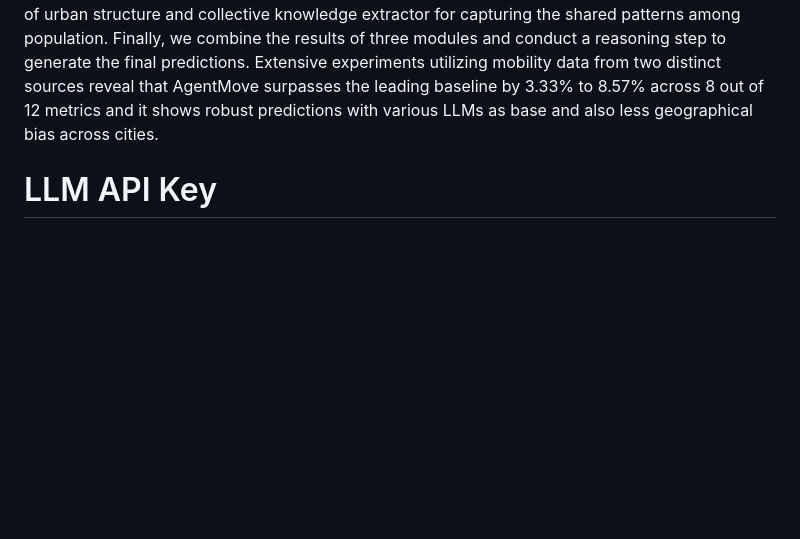
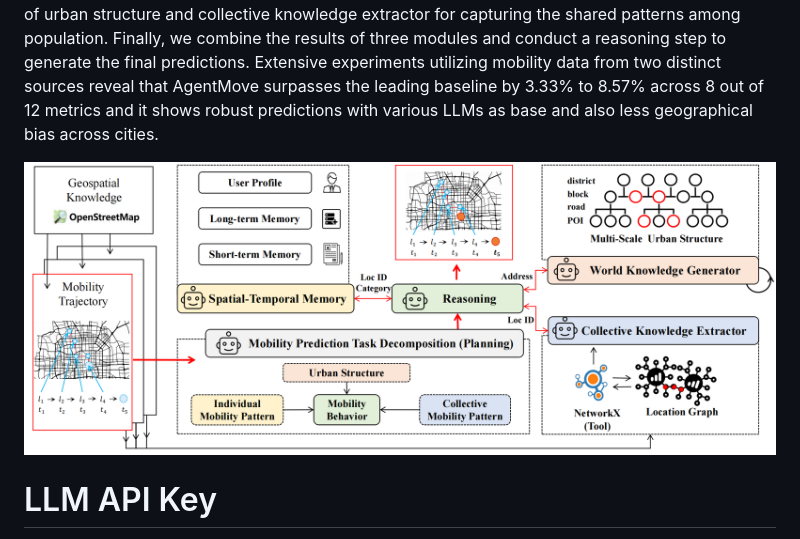
Before and after one commit to tsinghua-fib-lab/AgentMove, a Markdown page: README.md, the part around the change. Rendered like a GitHub page; pictures changed too: assets/framework.png (added); blank space fills up the shorter version.

Commit message:
upload framework

```diff
--- a/README.md
+++ b/README.md
@@ -5,6 +5,8 @@ AgentMove: A Large Language Model based Agentic Framework for Zero-shot Next Loc
 Next location prediction plays a crucial role in various real-world applications. Recently, due to the limitation of existing deep learning methods, attempts have been made to apply large language models (LLMs) to zero-shot next location prediction task. However, they directly generate the final output using LLMs without systematic design, which limits the potential of LLMs to uncover complex mobility patterns and underestimates their extensive reserve of global geospatial knowledge. In this paper, we introduce \textbf{AgentMove}, a systematic agentic prediction framework to achieve generalized next location prediction.
 In AgentMove, we first decompose the mobility prediction task and design specific modules to complete them, including spatial-temporal memory for individual mobility pattern mining, world knowledge generator for modeling the effects of urban structure and collective knowledge extractor for capturing the shared patterns among population. Finally, we combine the results of three modules and conduct a reasoning step to generate the final predictions.
 Extensive experiments utilizing mobility data from two distinct sources reveal that AgentMove surpasses the leading baseline by 3.33\% to 8.57\% across 8 out of 12 metrics and it shows robust predictions with various LLMs as base and also less geographical bias across cities.
+
+![](./assets/framework.png)
 
 # LLM API Key
 Configure the relevant API Key in .bashrc, then execute source .bashrc
```
Also changed, not shown: 1 other file.
